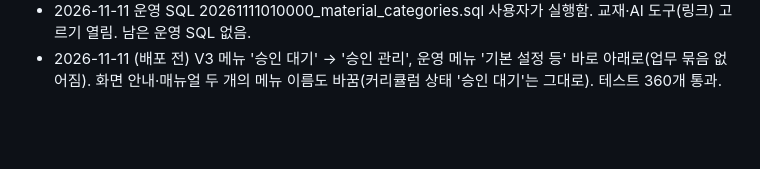
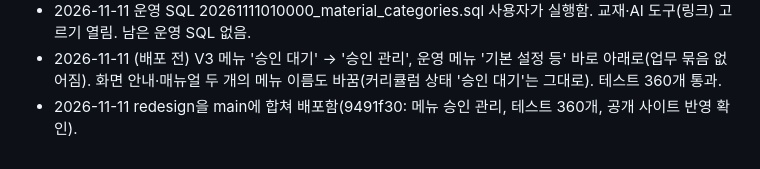
Before and after one commit to rladiddus/comsw, a Markdown page: record.md, the part around the change. Drawn GitHub-style; blank space fills up the shorter version.

```diff
--- a/record.md
+++ b/record.md
@@ -1130,3 +1130,4 @@
 - 2026-11-11 Codex ①③⑤⑥ 고침(사용자 승인): ① 준비물 링크 http(s)만 — SQL 20261111010000(실행 전이라 파일 수정), 공개 Curriculum_full*·item* 데이터 읽는 곳, 관리 화면 safeLink ③ [적용] 과목·로드맵 저장을 단계 승인 앞으로 ⑤ 공개 화면 이미지 없는 AI 도구는 이름에 링크 ⑥ 없는 메뉴 주소는 replaceState. 테스트 360개 통과 → 배포. ②④ 보류.
 - 2026-11-11 운영 SQL 20261111010000_material_categories.sql 사용자가 실행함. 교재·AI 도구(링크) 고르기 열림. 남은 운영 SQL 없음.
 - 2026-11-11 (배포 전) V3 메뉴 '승인 대기' → '승인 관리', 운영 메뉴 '기본 설정 등' 바로 아래로(업무 묶음 없어짐). 화면 안내·매뉴얼 두 개의 메뉴 이름도 바꿈(커리큘럼 상태 '승인 대기'는 그대로). 테스트 360개 통과.
+- 2026-11-11 redesign을 main에 합쳐 배포함(9491f30: 메뉴 승인 관리, 테스트 360개, 공개 사이트 반영 확인).
```
Also changed, not shown: claude-mem.md (+1 -1 lines), record_v3.md (+2 -2 lines).
